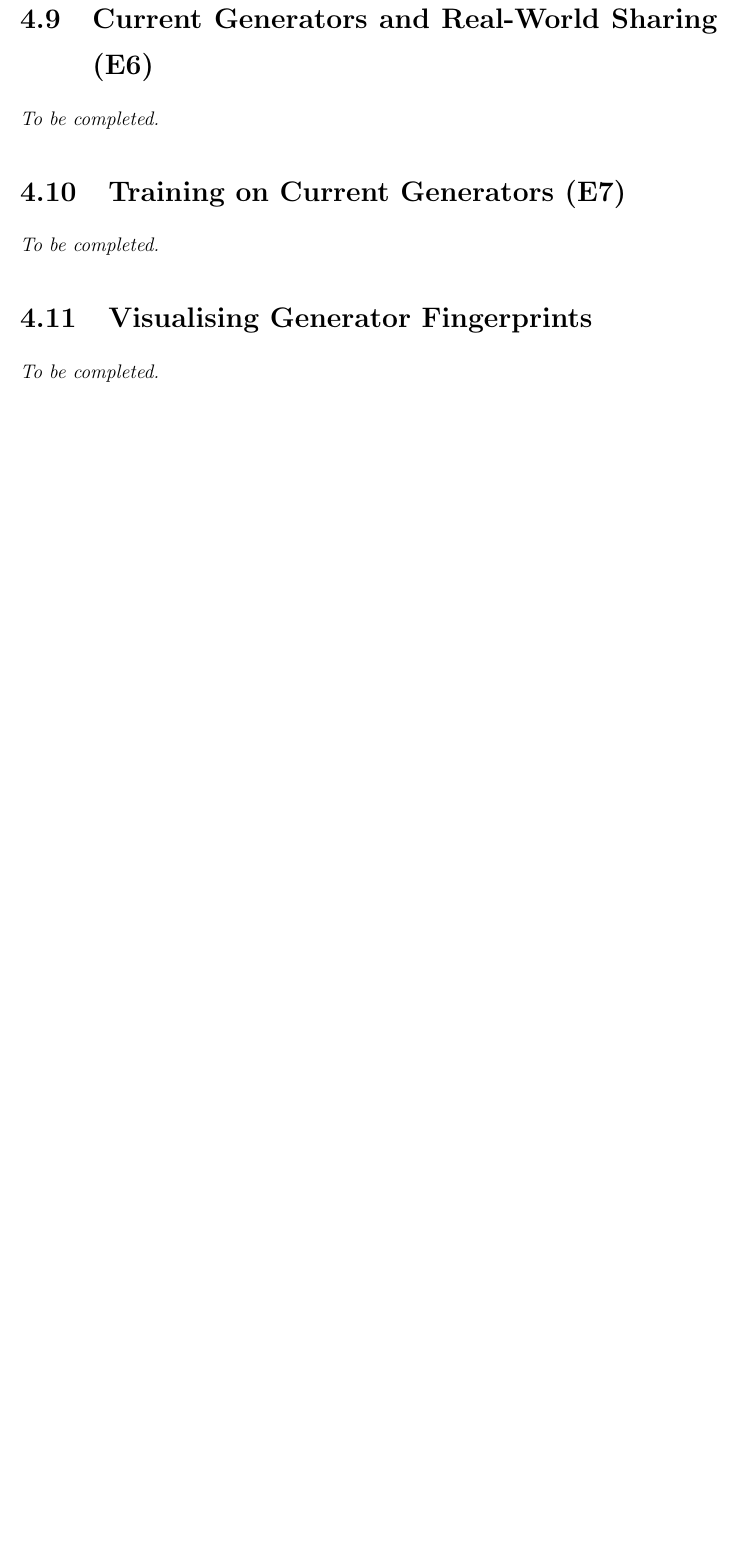
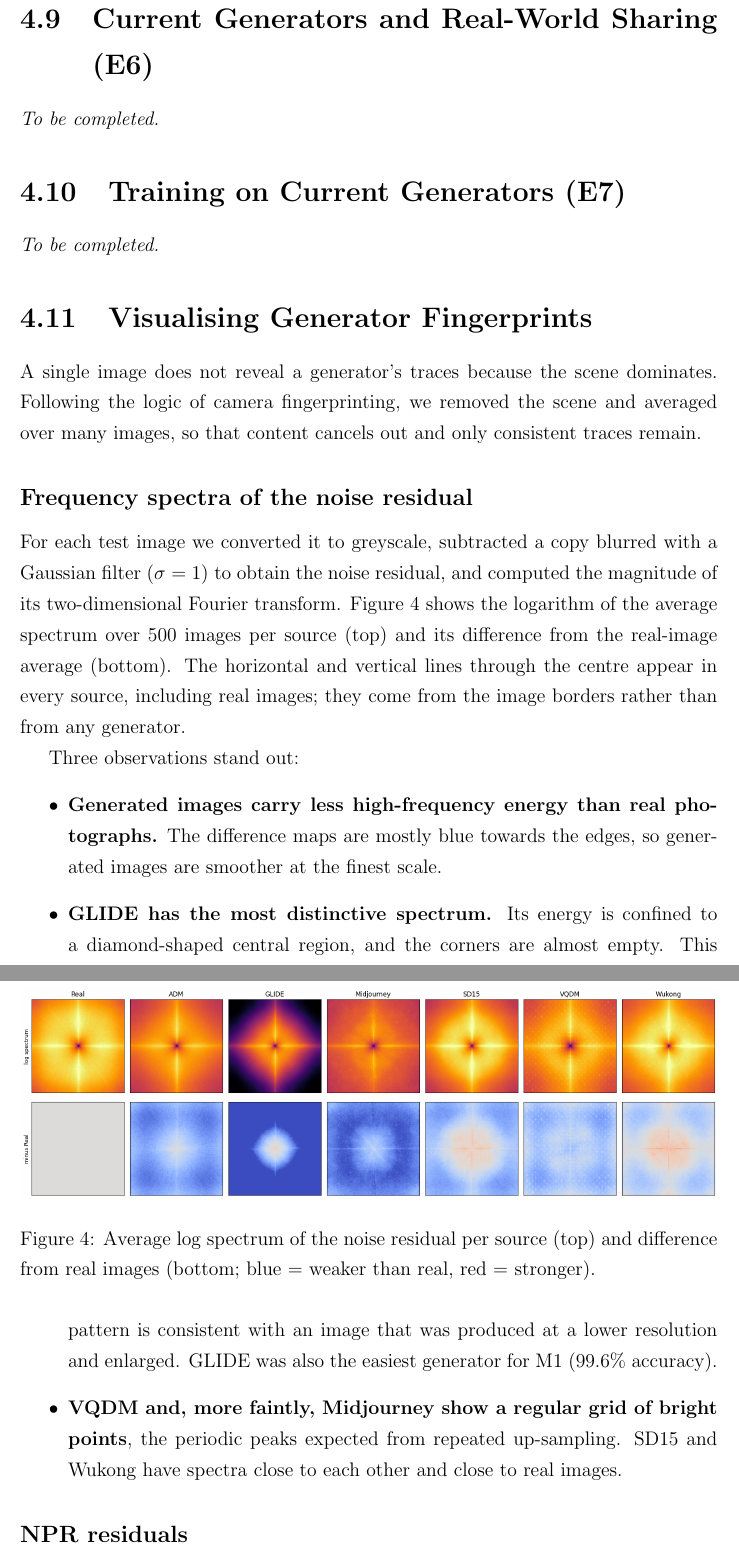
Before and after one commit to Tanish-237/ai-image-forensics, a LaTeX thesis (report/thesis.tex): part of page 23 of 26 before the commit and two parts of pages 23 and 24 of 28 after it, the two joined at a grey line, cut so that both start at the same text, the shorter picture padded with empty space. Compiled offline with pdfLaTeX.

Commit message:
Add generator fingerprint visualisations to report

```diff
--- a/report/thesis.tex
+++ b/report/thesis.tex
@@ -513,5 +513,42 @@ validation loss (epoch 4) guards against this.
 \textit{To be completed.}
 
 \section{Visualising Generator Fingerprints}
-% TODO: average frequency spectra per source and NPR residual examples.
-\textit{To be completed.}
+A single image does not reveal a generator's traces because the scene
+dominates. Following the logic of camera fingerprinting, we removed the
+scene and averaged over many images, so that content cancels out and
+only consistent traces remain.
+
+\subsection*{Frequency spectra of the noise residual}
+For each test image we converted it to greyscale, subtracted a copy
+blurred with a Gaussian filter ($\sigma = 1$) to obtain the noise
+residual, and computed the magnitude of its two-dimensional Fourier
+transform. Figure~\ref{fig:spectra} shows the logarithm of the average
+spectrum over 500 images per source (top) and its difference from the
+real-image average (bottom). The horizontal and vertical lines through
+the centre appear in every source, including real images; they come
+from the image borders rather than from any generator.
+
+\begin{figure}[h]
+\centering
+\includegraphics[width=\textwidth]{figures/05_spectra.png}
+\caption{Average log spectrum of the noise residual per source (top) and difference from real images (bottom; blue = weaker than real, red = stronger).}
+\label{fig:spectra}
+\end{figure}
+
+Three observations stand out:
+\begin{itemize}
+  \item \textbf{Generated images carry less high-frequency energy than
+        real photographs.} The difference maps are mostly blue towards
+        the edges, so generated images are smoother at the finest scale.
+  \item \textbf{GLIDE has the most distinctive spectrum.} Its energy is
+        confined to a diamond-shaped central region, and the corners are
+        almost empty. This pattern is consistent with an image that was
+        produced at a lower resolution and enlarged. GLIDE was also the
+        easiest generator for M1 (99.6\% accuracy).
+  \item \textbf{VQDM and, more faintly, Midjourney show a regular grid of
+        bright points}, the periodic peaks expected from repeated
+        up-sampling. SD15 and Wukong have spectra close to each other and
+        close to real images.
+\end{itemize}
+
+\subsection*{NPR residuals}
```
Also changed, not shown: report/figures/05_npr_examples.png (added), report/figures/05_spectra.png (added), report/thesis.pdf, report/thesis.tex (31 more changed lines), 1 other file.
